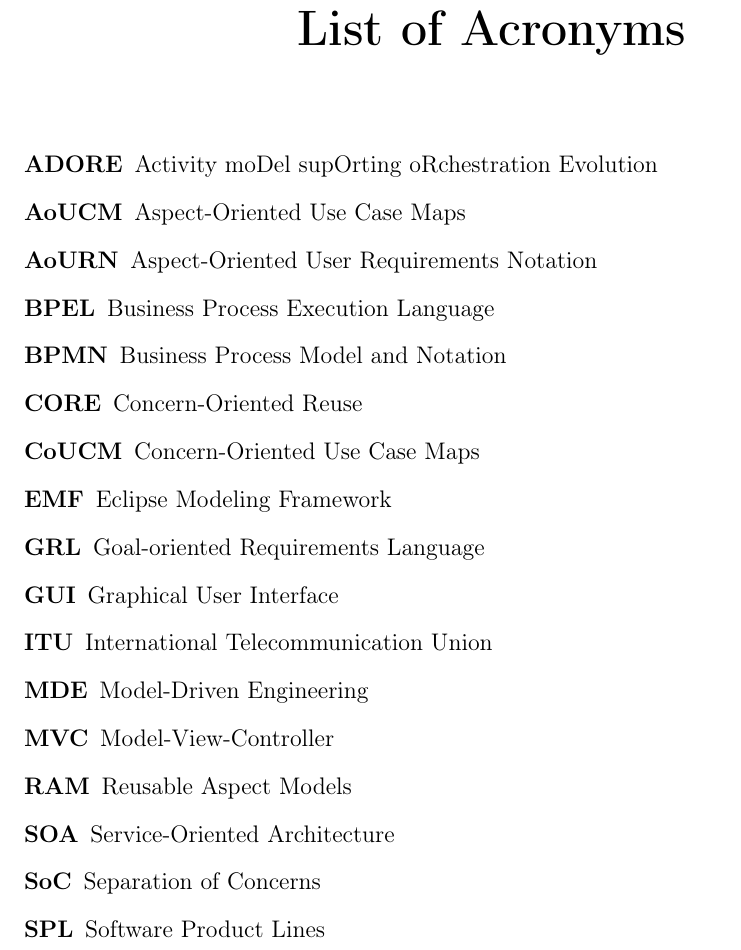
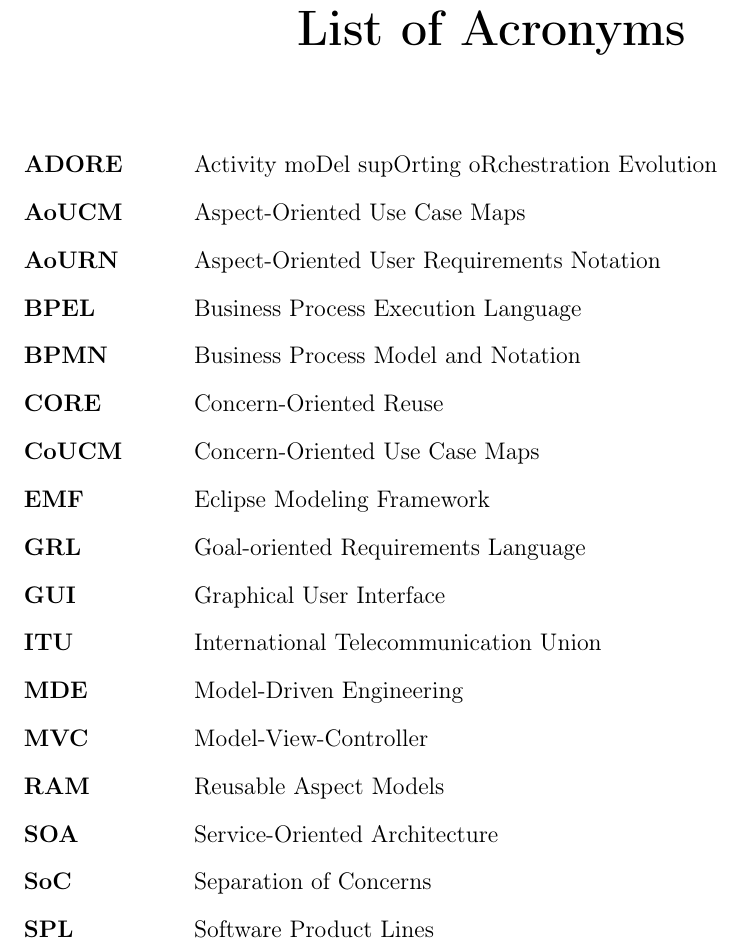
Before and after one commit to cheukchuen/thesis, a LaTeX thesis (thesis.tex): part of page 11 of 84, cut so that both start at the same text. Compiled offline with pdfLaTeX.

Commit message:
Set margin space for acronyms

```diff
--- a/thesis.tex
+++ b/thesis.tex
@@ -126,7 +131,8 @@
 	\chapter*{List of Acronyms}
+	\markboth{\uppercase{List of Acronyms}}{}
 	\addcontentsline{toc}{chapter}{List of Acronyms}
 
-	\begin{description}[noitemsep]
+	\begin{description}[noitemsep,style=multiline,leftmargin=3cm]
 		\item[ADORE] Activity moDel supOrting oRchestration Evolution
 		\item[AoUCM] Aspect-Oriented Use Case Maps
 		\item[AoURN] Aspect-Oriented User Requirements Notation
```
Also changed, not shown: thesis.tex (5 more changed lines).
